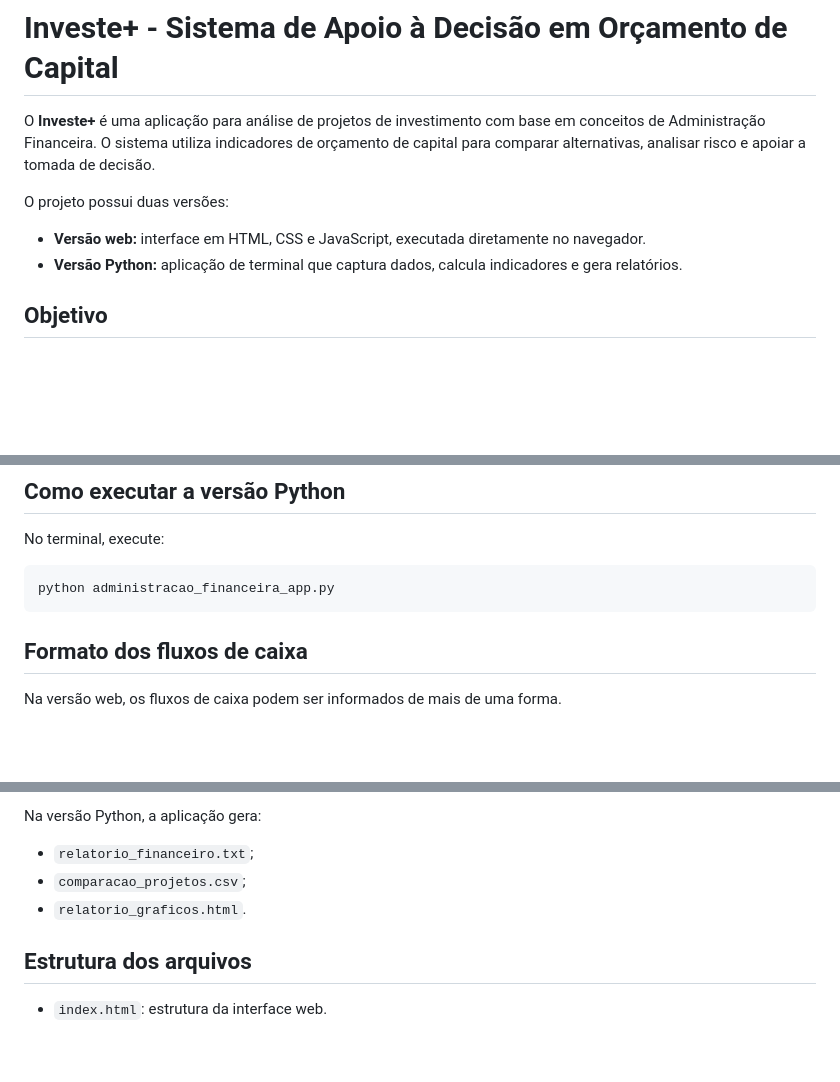
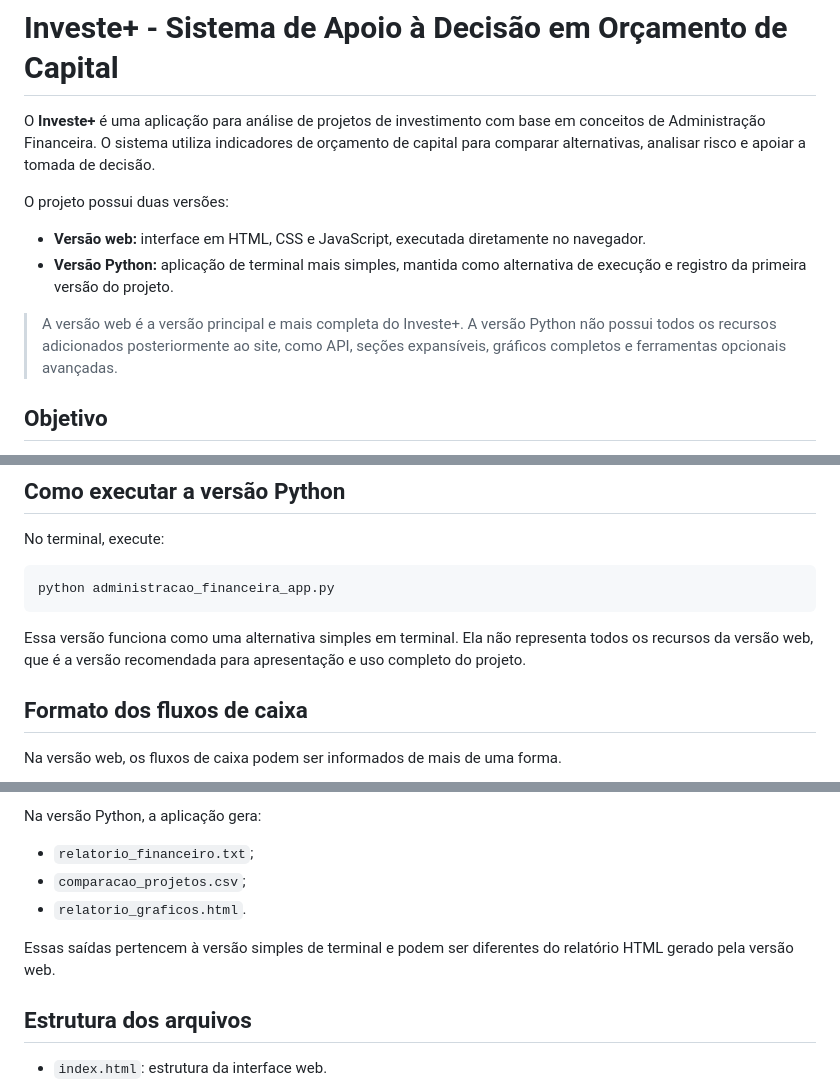
Before and after one commit to Victorsrh/InvesteMais, a Markdown page: README.md, 3 parts joined by grey strips. Drawn GitHub-style; blank space fills up the shorter version.

Commit message:
Esclarece papel da versão Python no README

````diff
--- a/README.md
+++ b/README.md
@@ -5,7 +5,9 @@ O **Investe+** é uma aplicação para análise de projetos de investimento com
 O projeto possui duas versões:
 
 - **Versão web:** interface em HTML, CSS e JavaScript, executada diretamente no navegador.
-- **Versão Python:** aplicação de terminal que captura dados, calcula indicadores e gera relatórios.
+- **Versão Python:** aplicação de terminal mais simples, mantida como alternativa de execução e registro da primeira versão do projeto.
+
+> A versão web é a versão principal e mais completa do Investe+. A versão Python não possui todos os recursos adicionados posteriormente ao site, como API, seções expansíveis, gráficos completos e ferramentas opcionais avançadas.
 
 ## Objetivo
 
@@ -138,6 +140,8 @@ No terminal, execute:
 python administracao_financeira_app.py
 ```
 
+Essa versão funciona como uma alternativa simples em terminal. Ela não representa todos os recursos da versão web, que é a versão recomendada para apresentação e uso completo do projeto.
+
 ## Formato dos fluxos de caixa
 
 Na versão web, os fluxos de caixa podem ser informados de mais de uma forma.
@@ -182,6 +186,8 @@ Na versão Python, a aplicação gera:
 - `comparacao_projetos.csv`;
 - `relatorio_graficos.html`.
 
+Essas saídas pertencem à versão simples de terminal e podem ser diferentes do relatório HTML gerado pela versão web.
+
 ## Estrutura dos arquivos
 
 - `index.html`: estrutura da interface web.
````
